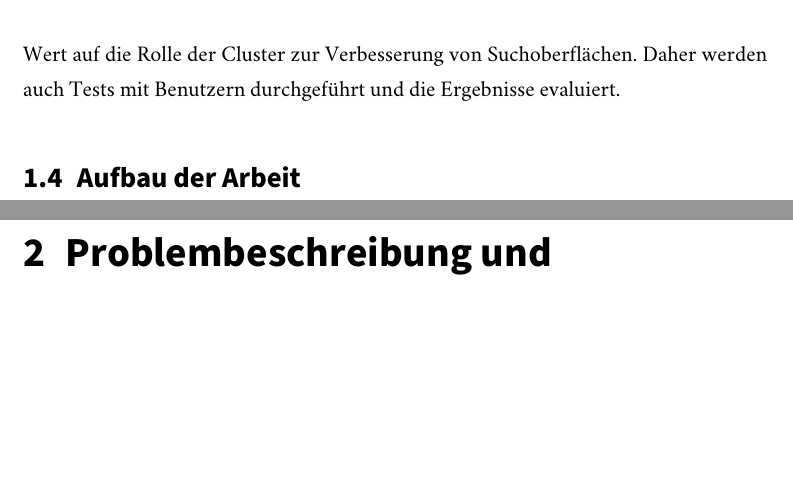
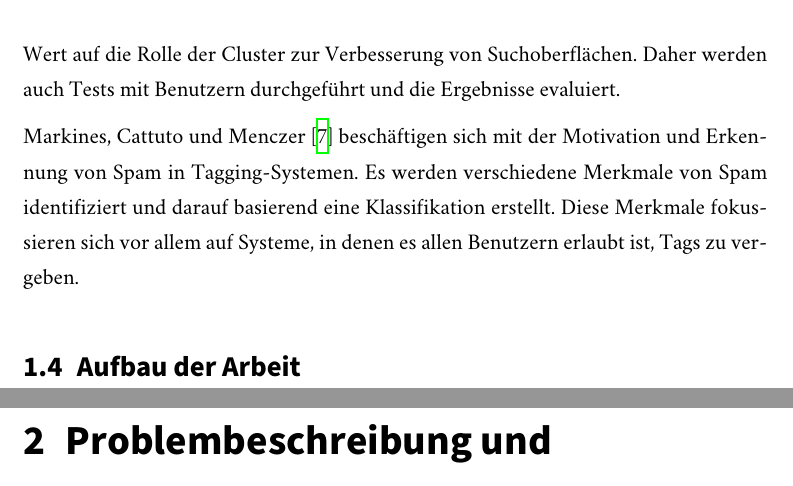
Before and after one commit to sebastianmarr/thesis, a LaTeX thesis (thesis/main.tex, which reads thesis/chapters/einleitung.tex): two parts of pages 9 and 10 of 12, joined at a grey line, cut so that both start at the same text, the shorter picture padded with empty space. Compiled offline with XeLaTeX; a missing font is replaced by an installed copy or a similar font.

Commit message:
describe spam article

```diff
--- a/thesis/chapters/einleitung.tex
+++ b/thesis/chapters/einleitung.tex
@@ -58,4 +58,6 @@ In der Arbeit von \textcite{ps2006} wird ein Ansatz beschrieben, eine Ontologie
 
 \textcite{kss2010} arbeiten ebenfalls mit dem Ansatz, auf Basis eines Kookkurenzgraphen Cluster von Tags zu bilden. Die Kokkurenz wird mit den bekannten Maßen Dice, Jaccard und Cosinus berechnet. Als Clusteringalgorithmen kommen Single-Link, Complete-Link und Group-Average zum Einsatz. Die Arbeit legt besonderen Wert auf die Rolle der Cluster zur Verbesserung von Suchoberflächen. Daher werden auch Tests mit Benutzern durchgeführt und die Ergebnisse evaluiert.
 
+\textcite{mcf2009} beschäftigen sich mit der Motivation und Erkennung von Spam in Tagging-Systemen. Es werden verschiedene Merkmale von Spam identifiziert und darauf basierend eine Klassifikation erstellt. Diese Merkmale fokussieren sich vor allem auf Systeme, in denen es allen Benutzern erlaubt ist, Tags zu vergeben.
+
 \section{Aufbau der Arbeit}
```
